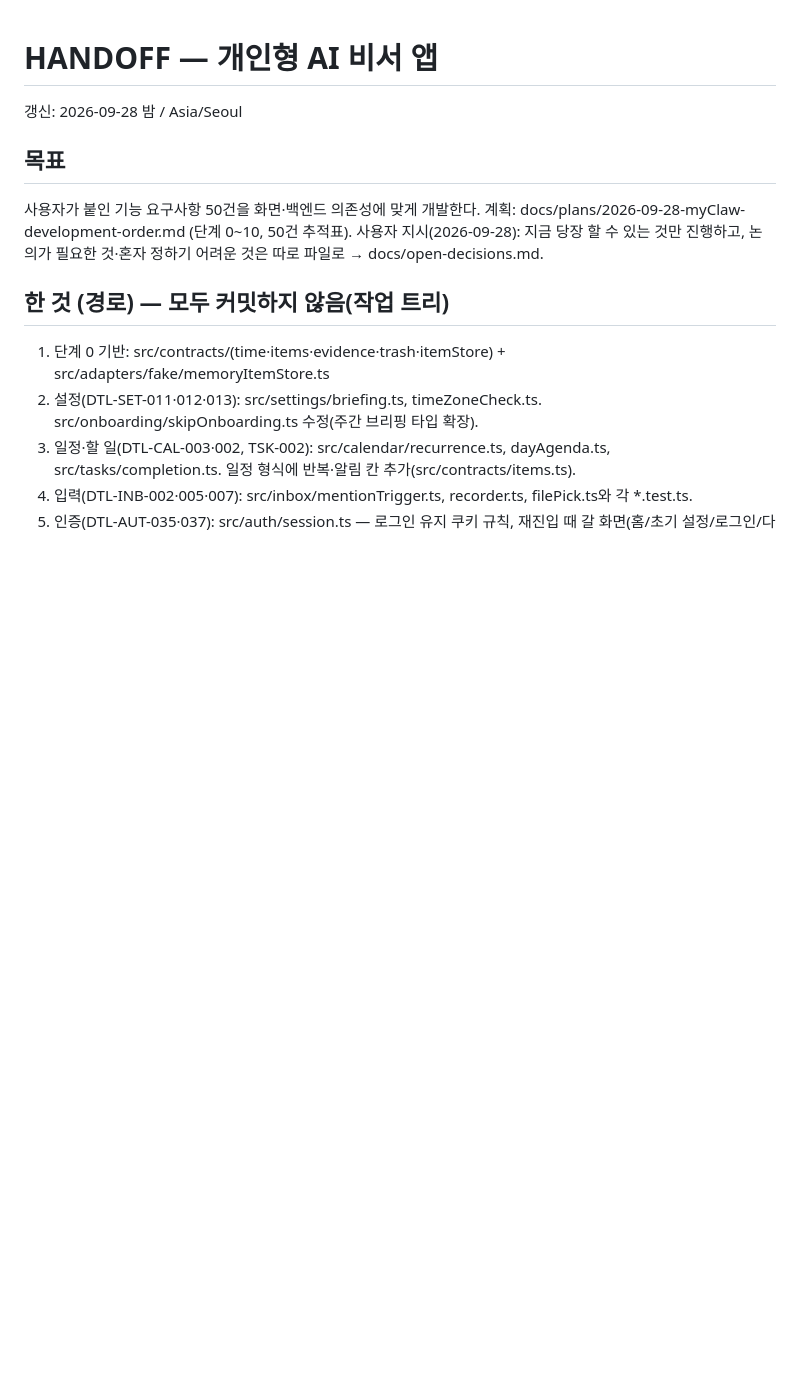
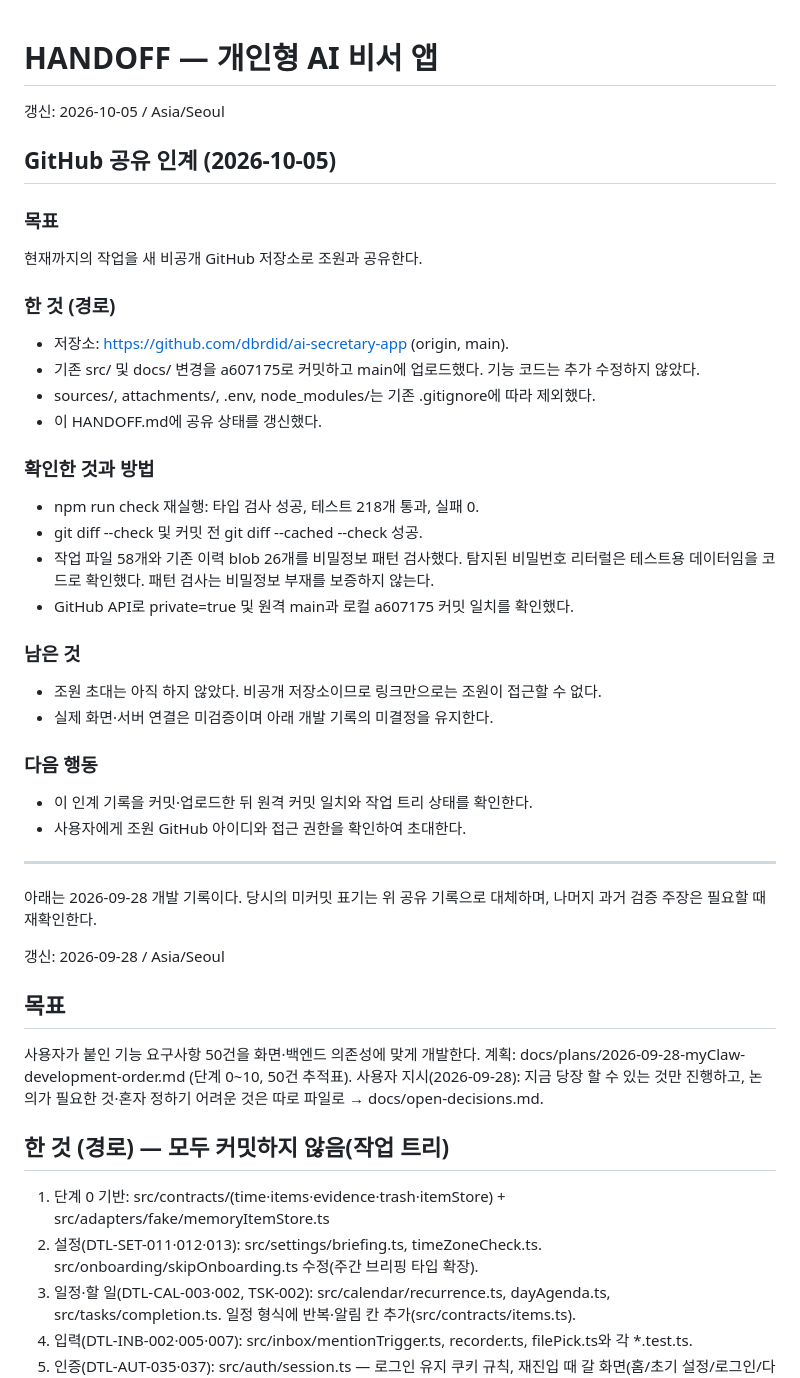
Before and after one commit to dbrdid/ai-secretary-app, a Markdown page: HANDOFF.md, the part around the change. Rendered like a GitHub page; blank space fills up the shorter version.

Commit message:
Document private GitHub sharing handoff

```diff
--- a/HANDOFF.md
+++ b/HANDOFF.md
@@ -1,5 +1,30 @@
 # HANDOFF — 개인형 AI 비서 앱
-갱신: 2026-09-28 밤 / Asia/Seoul
+갱신: 2026-10-05 / Asia/Seoul
+
+## GitHub 공유 인계 (2026-10-05)
+### 목표
+현재까지의 작업을 새 비공개 GitHub 저장소로 조원과 공유한다.
+### 한 것 (경로)
+- 저장소: https://github.com/dbrdid/ai-secretary-app (origin, main).
+- 기존 src/ 및 docs/ 변경을 a607175로 커밋하고 main에 업로드했다. 기능 코드는 추가 수정하지 않았다.
+- sources/, attachments/, .env, node_modules/는 기존 .gitignore에 따라 제외했다.
+- 이 HANDOFF.md에 공유 상태를 갱신했다.
+### 확인한 것과 방법
+- npm run check 재실행: 타입 검사 성공, 테스트 218개 통과, 실패 0.
+- git diff --check 및 커밋 전 git diff --cached --check 성공.
+- 작업 파일 58개와 기존 이력 blob 26개를 비밀정보 패턴 검사했다. 탐지된 비밀번호 리터럴은 테스트용 데이터임을 코드로 확인했다. 패턴 검사는 비밀정보 부재를 보증하지 않는다.
+- GitHub API로 private=true 및 원격 main과 로컬 a607175 커밋 일치를 확인했다.
+### 남은 것
+- 조원 초대는 아직 하지 않았다. 비공개 저장소이므로 링크만으로는 조원이 접근할 수 없다.
+- 실제 화면·서버 연결은 미검증이며 아래 개발 기록의 미결정을 유지한다.
+### 다음 행동
+- 이 인계 기록을 커밋·업로드한 뒤 원격 커밋 일치와 작업 트리 상태를 확인한다.
+- 사용자에게 조원 GitHub 아이디와 접근 권한을 확인하여 초대한다.
+
+---
+아래는 2026-09-28 개발 기록이다. 당시의 미커밋 표기는 위 공유 기록으로 대체하며, 나머지 과거 검증 주장은 필요할 때 재확인한다.
+
+갱신: 2026-09-28 / Asia/Seoul
 
 ## 목표
 사용자가 붙인 기능 요구사항 50건을 화면·백엔드 의존성에 맞게 개발한다.
```
